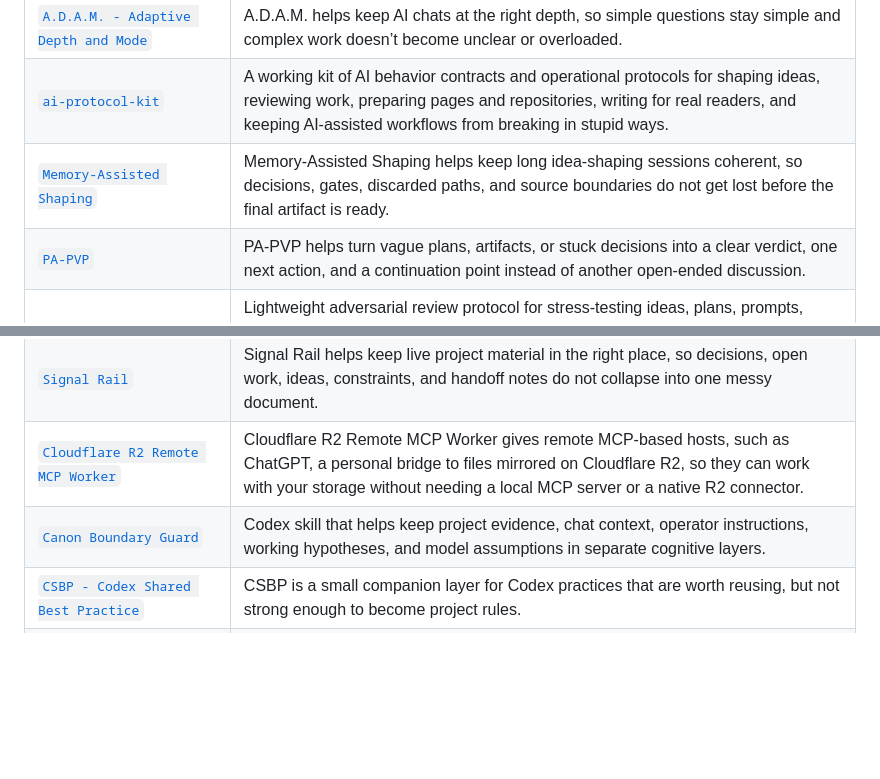
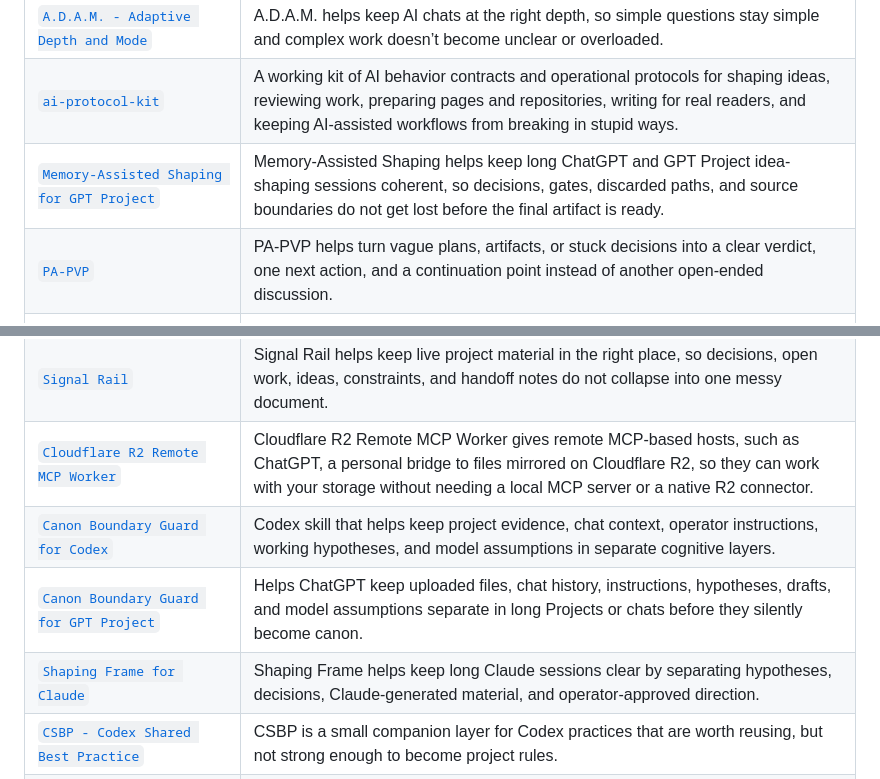
Before and after one commit to XxYouDeaDPunKxX/XxYouDeaDPunKxX, a Markdown page: README.md, 2 parts joined by grey strips. GitHub-like rendering; blank space fills up the shorter version.

Commit message:
Update featured project list

```diff
--- a/README.md
+++ b/README.md
@@ -29,12 +29,14 @@ A few projects I use, test, or keep shaping:
 | --- | --- |
 | [`A.D.A.M. - Adaptive Depth and Mode`](https://github.com/XxYouDeaDPunKxX/A.D.A.M.-Adaptive-Depth-and-Mode) | A.D.A.M. helps keep AI chats at the right depth, so simple questions stay simple and complex work doesn’t become unclear or overloaded. |
 | [`ai-protocol-kit`](https://github.com/XxYouDeaDPunKxX/ai-protocol-kit) | A working kit of AI behavior contracts and operational protocols for shaping ideas, reviewing work, preparing pages and repositories, writing for real readers, and keeping AI-assisted workflows from breaking in stupid ways. |
-| [`Memory-Assisted Shaping`](https://github.com/XxYouDeaDPunKxX/Memory-Assisted-Shaping) | Memory-Assisted Shaping helps keep long idea-shaping sessions coherent, so decisions, gates, discarded paths, and source boundaries do not get lost before the final artifact is ready. |
+| [`Memory-Assisted Shaping for GPT Project`](https://github.com/XxYouDeaDPunKxX/Memory-Assisted-Shaping) | Memory-Assisted Shaping helps keep long ChatGPT and GPT Project idea-shaping sessions coherent, so decisions, gates, discarded paths, and source boundaries do not get lost before the final artifact is ready. |
 | [`PA-PVP`](https://github.com/XxYouDeaDPunKxX/PA_PVP-a-PLUTONIUM-like-Adversarial-Peer-Validation-Protocol) | PA-PVP helps turn vague plans, artifacts, or stuck decisions into a clear verdict, one next action, and a continuation point instead of another open-ended discussion. |
 | [`PA-PVP mini`](https://github.com/XxYouDeaDPunKxX/PA-PVP-mini) | Lightweight adversarial review protocol for stress-testing ideas, plans, prompts, procedures, code, and AI outputs. It finds gaps, weak logic, missing constraints, and shaky fixes, then lets another AI challenge both the original work and the previous review. |
 | [`Signal Rail`](https://github.com/XxYouDeaDPunKxX/Signal-Rail) | Signal Rail helps keep live project material in the right place, so decisions, open work, ideas, constraints, and handoff notes do not collapse into one messy document. |
 | [`Cloudflare R2 Remote MCP Worker`](https://github.com/XxYouDeaDPunKxX/cloudflare-r2-remote-mcp-worker) | Cloudflare R2 Remote MCP Worker gives remote MCP-based hosts, such as ChatGPT, a personal bridge to files mirrored on Cloudflare R2, so they can work with your storage without needing a local MCP server or a native R2 connector. |
-| [`Canon Boundary Guard`](https://github.com/XxYouDeaDPunKxX/canon-boundary-guard-codex) | Codex skill that helps keep project evidence, chat context, operator instructions, working hypotheses, and model assumptions in separate cognitive layers. |
+| [`Canon Boundary Guard for Codex`](https://github.com/XxYouDeaDPunKxX/canon-boundary-guard-codex) | Codex skill that helps keep project evidence, chat context, operator instructions, working hypotheses, and model assumptions in separate cognitive layers. |
+| [`Canon Boundary Guard for GPT Project`](https://github.com/XxYouDeaDPunKxX/canon-boundary-guard-for-gpt-project) | Helps ChatGPT keep uploaded files, chat history, instructions, hypotheses, drafts, and model assumptions separate in long Projects or chats before they silently become canon. |
+| [`Shaping Frame for Claude`](https://github.com/XxYouDeaDPunKxX/shaping-frame-for-claude) | Shaping Frame helps keep long Claude sessions clear by separating hypotheses, decisions, Claude-generated material, and operator-approved direction. |
 | [`CSBP - Codex Shared Best Practice`](https://github.com/XxYouDeaDPunKxX/CSBP-Codex-Shared-Best-Practice) | CSBP is a small companion layer for Codex practices that are worth reusing, but not strong enough to become project rules. |
 | [`SensecraftXStudio`](https://github.com/XxYouDeaDPunKxX/SensecraftXStudio) | SensecraftXStudio helps keep AI-assisted technical work grounded before the assistant acts, so the target, context, assumptions, and final state stay visible for the operator and clear for the agent. |
 | [`GPT-PF / ChatGPT Project Forge`](https://github.com/XxYouDeaDPunKxX/GPT-PF-Chat-GPT-Project-Forge) | Project Forge prepares the starting files for a ChatGPT Project, so scope, sources, constraints, and starting basis are clear before the real work begins. |
```
